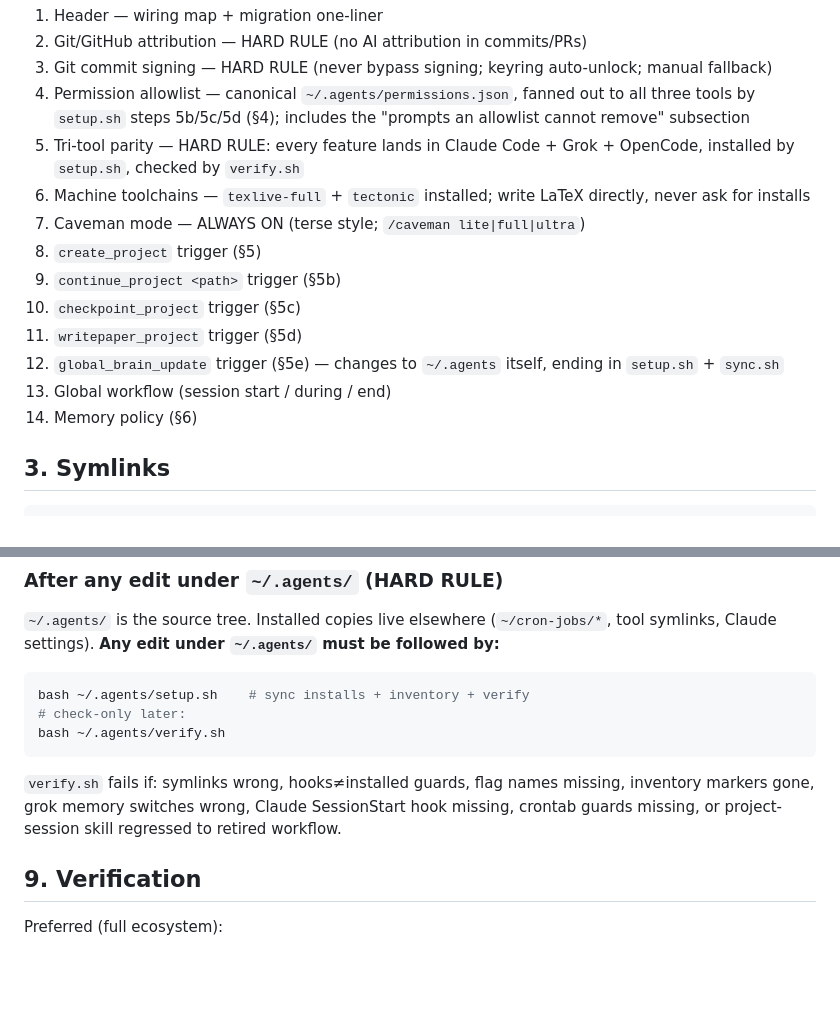
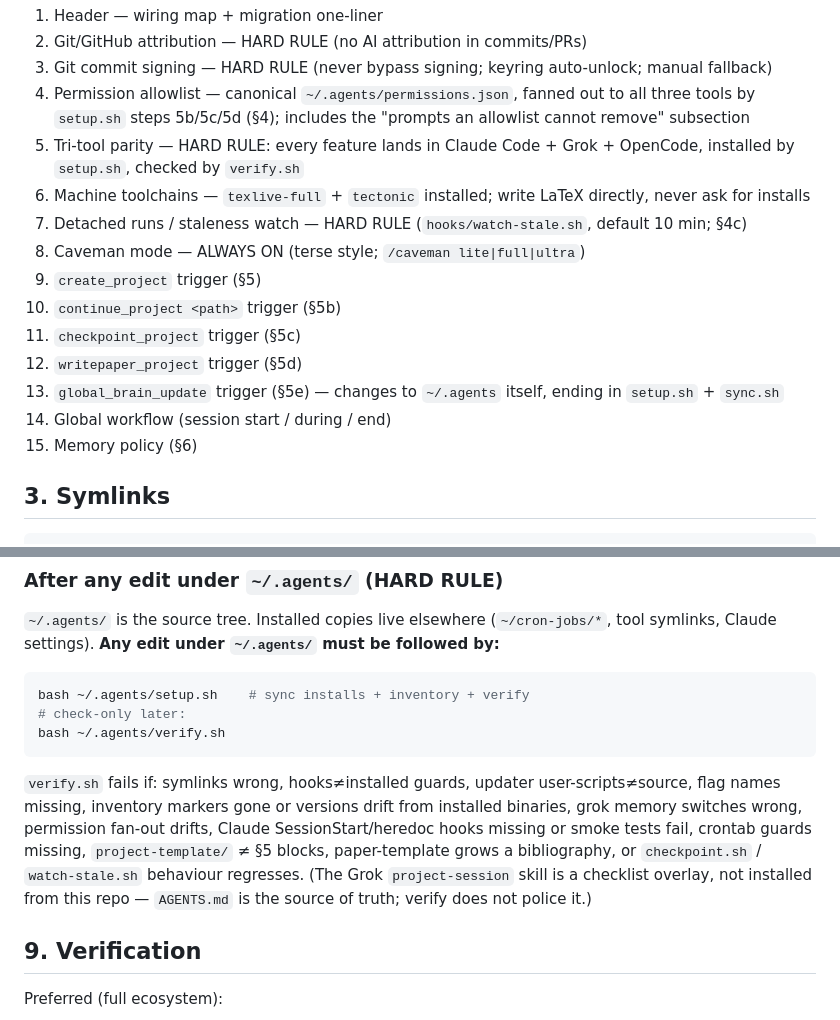
Before and after one commit to FirstIntegral/1config, a Markdown page: SETUP.md, 2 parts joined by grey strips. Rendered like a GitHub page; blank space fills up the shorter version.

Commit message:
SETUP.md: inventory stamp + §2 staleness watch + honest verify fail list

````diff
--- a/SETUP.md
+++ b/SETUP.md
@@ -34,14 +34,15 @@ Sections, in order:
 4. Permission allowlist — canonical `~/.agents/permissions.json`, fanned out to all three tools by `setup.sh` steps 5b/5c/5d (§4); includes the "prompts an allowlist cannot remove" subsection
 5. Tri-tool parity — HARD RULE: every feature lands in Claude Code + Grok + OpenCode, installed by `setup.sh`, checked by `verify.sh`
 6. Machine toolchains — `texlive-full` + `tectonic` installed; write LaTeX directly, never ask for installs
-7. Caveman mode — ALWAYS ON (terse style; `/caveman lite|full|ultra`)
-8. `create_project` trigger (§5)
-9. `continue_project <path>` trigger (§5b)
-10. `checkpoint_project` trigger (§5c)
-11. `writepaper_project` trigger (§5d)
-12. `global_brain_update` trigger (§5e) — changes to `~/.agents` itself, ending in `setup.sh` + `sync.sh`
-13. Global workflow (session start / during / end)
-14. Memory policy (§6)
+7. Detached runs / staleness watch — HARD RULE (`hooks/watch-stale.sh`, default 10 min; §4c)
+8. Caveman mode — ALWAYS ON (terse style; `/caveman lite|full|ultra`)
+9. `create_project` trigger (§5)
+10. `continue_project <path>` trigger (§5b)
+11. `checkpoint_project` trigger (§5c)
+12. `writepaper_project` trigger (§5d)
+13. `global_brain_update` trigger (§5e) — changes to `~/.agents` itself, ending in `setup.sh` + `sync.sh`
+14. Global workflow (session start / during / end)
+15. Memory policy (§6)
 
 ## 3. Symlinks
 
@@ -445,7 +446,7 @@ bash ~/.agents/setup.sh    # sync installs + inventory + verify
 bash ~/.agents/verify.sh
 ```
 
-`verify.sh` fails if: symlinks wrong, hooks≠installed guards, flag names missing, inventory markers gone, grok memory switches wrong, Claude SessionStart hook missing, crontab guards missing, or project-session skill regressed to retired workflow.
+`verify.sh` fails if: symlinks wrong, hooks≠installed guards, updater user-scripts≠source, flag names missing, inventory markers gone or versions drift from installed binaries, grok memory switches wrong, permission fan-out drifts, Claude SessionStart/heredoc hooks missing or smoke tests fail, crontab guards missing, `project-template/` ≠ §5 blocks, paper-template grows a bibliography, or `checkpoint.sh` / `watch-stale.sh` behaviour regresses. (The Grok `project-session` skill is a checklist overlay, not installed from this repo — `AGENTS.md` is the source of truth; verify does not police it.)
 
 ## 9. Verification
 
````
Also changed, not shown: other parts of SETUP.md (+1 -1 lines).
